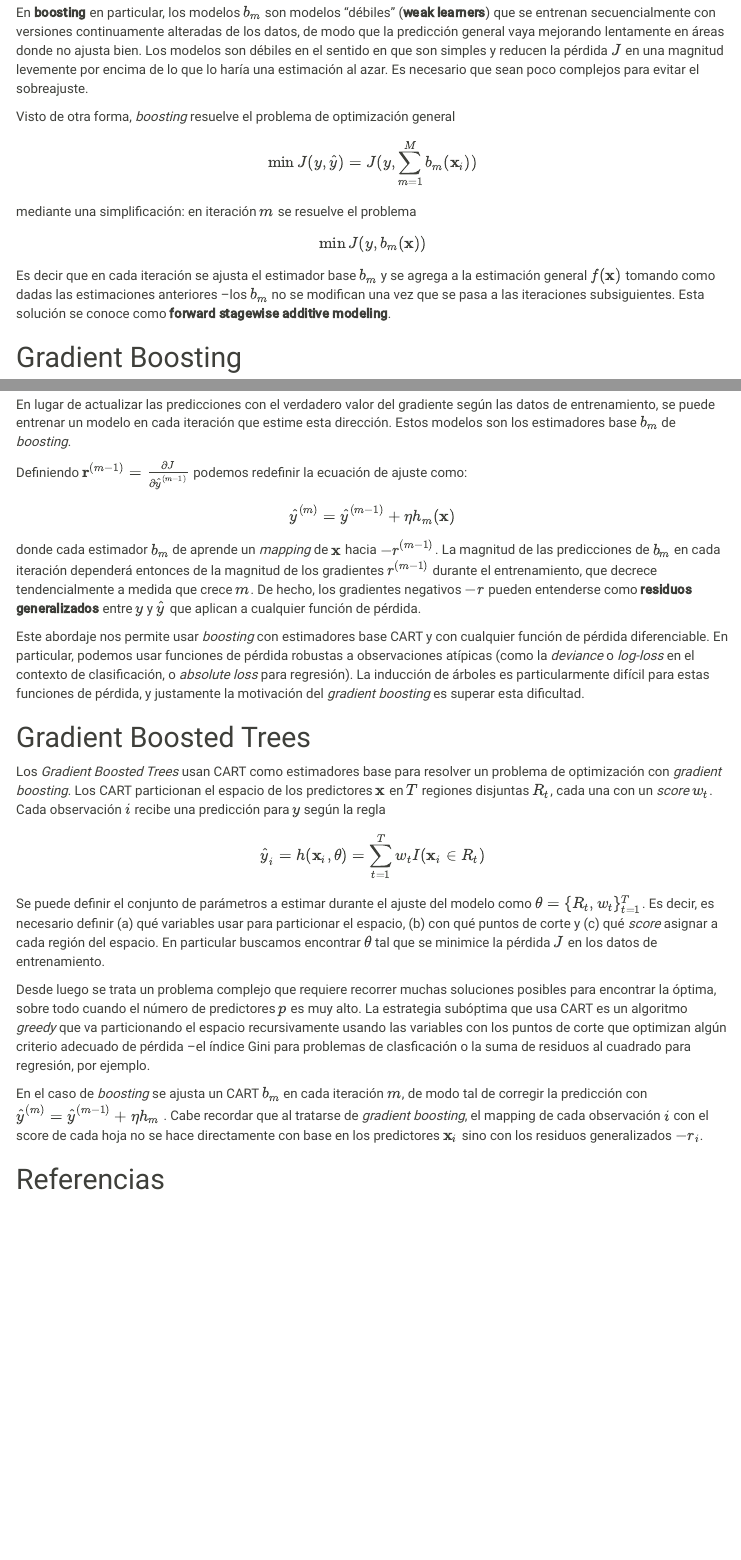
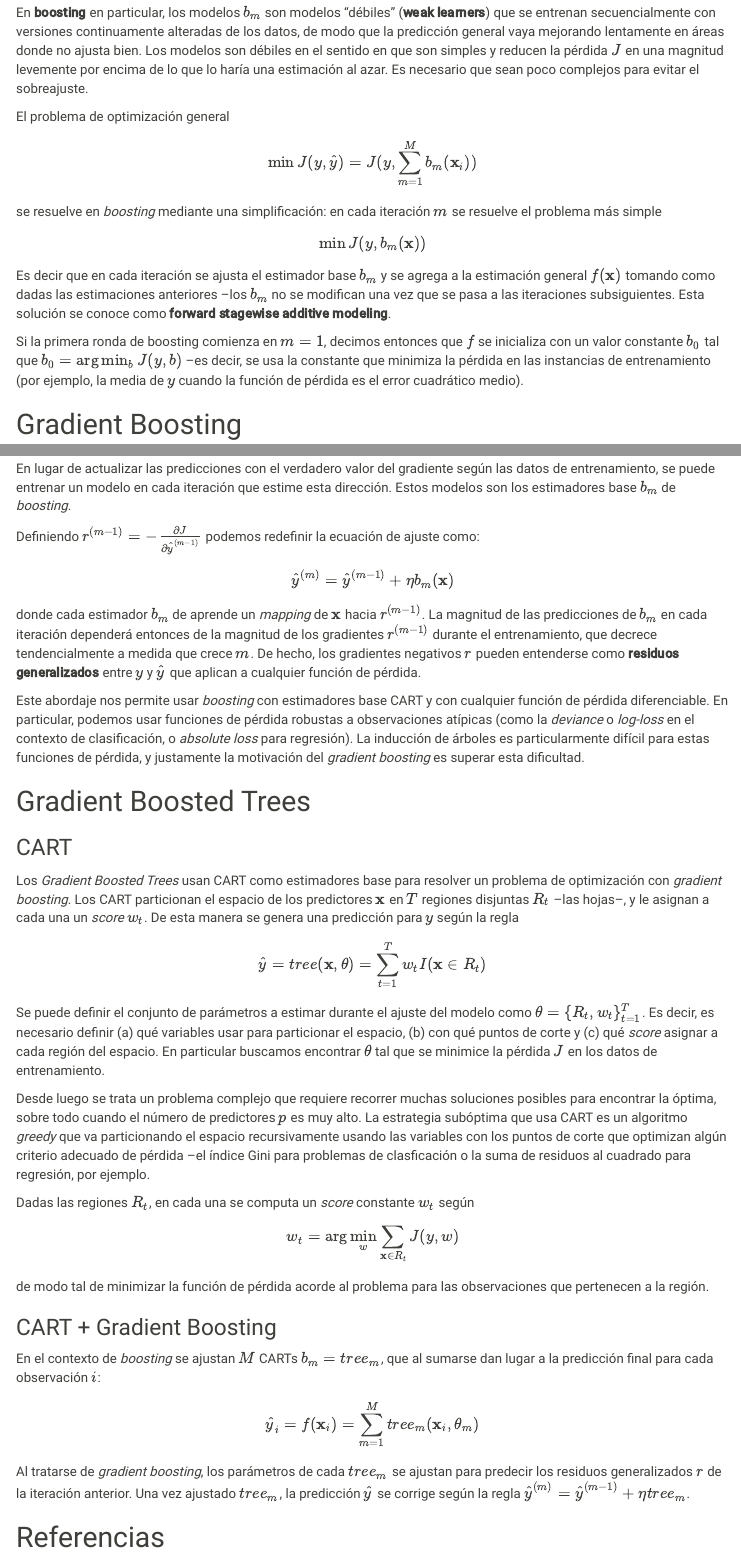
Before and after one commit to ftvalentini/misc-notebooks, an R Markdown document (gradient-boosting.Rmd): the page in a window 1100 px wide, from 240 px down, and a second part further down, joined at a grey line. Rendered offline with R 4.5, knitr and Pandoc, with nearby package versions; menus at the side of the page are left out.

Commit message:
update gradient boosting hasta implementaciones

```diff
--- a/gradient-boosting.Rmd
+++ b/gradient-boosting.Rmd
@@ -24,15 +24,17 @@ $$\hat{y}_i = f(\mathbf{x}_i) = \sum_{m=1}^{M} b_m(\mathbf{x}_i)$$
 
 En **boosting** en particular, los modelos $b_m$ son modelos "débiles" (**weak learners**) que se entrenan secuencialmente con versiones continuamente alteradas de los datos, de modo que la predicción general vaya mejorando lentamente en áreas donde no ajusta bien. Los modelos son débiles en el sentido en que son simples y reducen la pérdida $J$ en una magnitud levemente por encima de lo que lo haría una estimación al azar. Es necesario que sean poco complejos para evitar el sobreajuste.
 
-Visto de otra forma, *boosting* resuelve el problema de optimización general
+El problema de optimización general
 
 $$\min J(y,\hat{y}) = J(y,\sum_{m=1}^{M} b_m(\mathbf{x}_i))$$
 
-mediante una simplificación: en iteración $m$ se resuelve el problema
+se resuelve en *boosting* mediante una simplificación: en cada iteración $m$ se resuelve el problema más simple
 
 $$\min J(y,b_m(\mathbf{x}))$$
 
 Es decir que en cada iteración se ajusta el estimador base $b_m$ y se agrega a la estimación general $f(\mathbf{x})$ tomando como dadas las estimaciones anteriores --los $b_m$ no se modifican una vez que se pasa a las iteraciones subsiguientes. Esta solución se conoce como **forward stagewise additive modeling**.
+
+Si la primera ronda de boosting comienza en $m=1$, decimos entonces que $f$ se inicializa con un valor constante $b_0$ tal que $b_0 = \arg\min_b J(y,b)$ --es decir, se usa la constante que minimiza la pérdida en las instancias de entrenamiento (por ejemplo, la media de $y$ cuando la función de pérdida es el error cuadrático medio).
 
 Gradient Boosting
 -----------------
@@ -59,11 +61,11 @@ Este problema se puede resolver de la siguiente manera:
 
 En lugar de actualizar las predicciones con el verdadero valor del gradiente según las datos de entrenamiento, se puede entrenar un modelo en cada iteración que estime esta dirección. Estos modelos son los estimadores base $b_m$ de *boosting*.
 
-Definiendo $\mathbf{r}^{(m-1)}=\frac{\partial J}{\partial \hat{y}^{(m-1)}}$ podemos redefinir la ecuación de ajuste como:
+Definiendo $r^{(m-1)}=-\frac{\partial J}{\partial \hat{y}^{(m-1)}}$ podemos redefinir la ecuación de ajuste como:
 
-$$ \hat{y}^{(m)} = \hat{y}^{(m-1)} + \eta h_{m}(\mathbf{x}) $$
+$$ \hat{y}^{(m)} = \hat{y}^{(m-1)} + \eta b_m(\mathbf{x}) $$
 
-donde cada estimador $b_m$ de aprende un *mapping* de ${\mathbf{x}}$ hacia $-r^{(m-1)}$. La magnitud de las predicciones de $b_m$ en cada iteración dependerá entonces de la magnitud de los gradientes $r^{(m-1)}$ durante el entrenamiento, que decrece tendencialmente a medida que crece $m$. De hecho, los gradientes negativos $-r$ pueden entenderse como **residuos generalizados** entre $y$ y $\hat{y}$ que aplican a cualquier función de pérdida.
+donde cada estimador $b_m$ de aprende un *mapping* de ${\mathbf{x}}$ hacia $r^{(m-1)}$. La magnitud de las predicciones de $b_m$ en cada iteración dependerá entonces de la magnitud de los gradientes $r^{(m-1)}$ durante el entrenamiento, que decrece tendencialmente a medida que crece $m$. De hecho, los gradientes negativos $r$ pueden entenderse como **residuos generalizados** entre $y$ y $\hat{y}$ que aplican a cualquier función de pérdida.
 
 Este abordaje nos permite usar *boosting* con estimadores base CART y con cualquier función de pérdida diferenciable. En particular, podemos usar funciones de pérdida robustas a observaciones atípicas (como la *deviance* o *log-loss* en el contexto de clasificación, o *absolute loss* para regresión). La inducción de árboles es particularmente difícil para estas funciones de pérdida, y justamente la motivación del *gradient boosting* es superar esta dificultad.
 <!-- en particular lo que es dificil de resolver es (10.29) de ESL -->
@@ -71,35 +73,50 @@ Este abordaje nos permite usar *boosting* con estimadores base CART y con cualqu
 Gradient Boosted Trees
 ----------------------
 
-Los *Gradient Boosted Trees* usan CART como estimadores base para resolver un problema de optimización con  *gradient boosting*. Los CART particionan el espacio de los predictores $\mathbf{x}$ en $T$ regiones disjuntas $R_t$, cada una con un *score* $w_t$. Cada observación $i$ recibe una predicción para $y$ según la regla
+### CART
+
+Los *Gradient Boosted Trees* usan CART como estimadores base para resolver un problema de optimización con  *gradient boosting*. Los CART particionan el espacio de los predictores $\mathbf{x}$ en $T$ regiones disjuntas $R_t$ --las hojas--, y le asignan a cada una un *score* $w_t$. De esta manera se genera una predicción para $y$ según la regla
 
 $$
-\hat{y}_i = h(\mathbf{x}_i,\theta) = \sum_{t=1}^{T} w_tI(\mathbf{x}_i \in R_t)
+\hat{y} = tree(\mathbf{x},\theta) = \sum_{t=1}^{T} w_tI(\mathbf{x} \in R_t)
 $$
 
 Se puede definir el conjunto de parámetros a estimar durante el ajuste del modelo como $\theta = \{R_t,w_t\}_{t=1}^T$. Es decir, es necesario definir (a) qué variables usar para particionar el espacio, (b) con qué puntos de corte y (c) qué *score* asignar a cada región del espacio. En particular buscamos encontrar $\theta$ tal que se minimice la pérdida $J$ en los datos de entrenamiento.
 
 Desde luego se trata un problema complejo que requiere recorrer muchas soluciones posibles para encontrar la óptima, sobre todo cuando el número de predictores $p$ es muy alto. La estrategia subóptima que usa CART es un algoritmo *greedy* que va particionando el espacio recursivamente usando las variables con los puntos de corte que optimizan algún criterio adecuado de pérdida --el índice Gini para problemas de clasficación o la suma de residuos al cuadrado para regresión, por ejemplo.
 
-En el caso de *boosting* se ajusta un CART $b_m$ en cada iteración $m$, de modo tal de corregir la predicción con $\hat{y}^{(m)} = \hat{y}^{(m-1)} + \eta h_{m}$ . Cabe recordar que al tratarse de *gradient boosting*, el mapping de cada observación $i$ con el score de cada hoja no se hace directamente con base en los predictores $\mathbf{x}_i$ sino con los residuos generalizados $-r_i$.
+Dadas las regiones $R_t$, en cada una se computa un *score* constante $w_t$ según
+
+$$
+w_t = \arg\min_w \sum_{\mathbf{x} \in R_t} J(y,w)
+$$
+
+de modo tal de minimizar la función de pérdida acorde al problema para las observaciones que pertenecen a la región.
+
+
+### CART + Gradient Boosting
+
+En el contexto de *boosting* se ajustan $M$ CARTs $b_m = tree_m$, que al sumarse dan lugar a la predicción final para cada observación $i$:
+
+$$\hat{y}_i = f(\mathbf{x}_i) = \sum_{m=1}^{M} tree_m(\mathbf{x}_i, \theta_m)$$
+
+Al tratarse de *gradient boosting*, los parámetros de cada $tree_m$ se ajustan para predecir los residuos generalizados $r$ de la iteración anterior. Una vez ajustado $tree_m$, la predicción $\hat{y}$ se corrige según la regla $\hat{y}^{(m)} = \hat{y}^{(m-1)} + \eta tree_{m}$.
+
 
 <!-- TODO: -->
-<!-- 1. entender optimizacion de w: revisar algoritmo 10.3 parte (c) en ESL -- en cada región se encuentra w que minimiza la misma función de pérdida general -- comparar con XGB   -->
 <!-- 2. ver si se puede incorporar numero de leaves (T) como param separado -->
-<!-- 3. explicar en XGB que usar 2nd order (Newton) es una ventaja (+precision?) -->
+<!-- entender algoritmo 10.3 parte (c) en ESL -- en cada región se encuentra w que minimiza la misma función de pérdida general -- por qué se incluyen f_{m-1} en la minimizacion) --comparar con XGB   -->
 
 
-<!-- Extensiones -->
-<!-- ----------- -->
+<!-- SEGUIR DESDE ACÁ -->
+<!-- (describir gbm con hiperaparametros ya mencionadas y el agregado de subsampling) -->
 
-<!-- ### Regularización -->
+<!-- Implementaciones -->
+<!-- ---------------- -->
 
-<!-- ### Subsampling -->
+<!-- ### GBM -->
 
-<!-- Hiperparámetros -->
-<!-- --------------- -->
-
-<!-- Dada una función de pérdida podemos definir los siguientes hiperparámetros de Gradient Boosted Trees hasta el momento: -->
+<!-- GBM/MART -->
 
 <!-- - Número de iteraciones $M$ -->
 
```
Also changed, not shown: gradient-boosting.Rmd (11 more changed lines), 1 other file.
